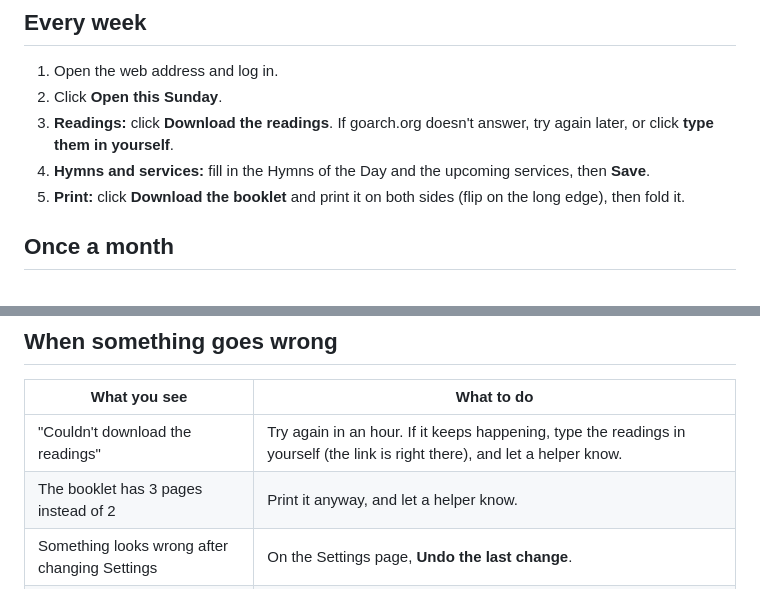
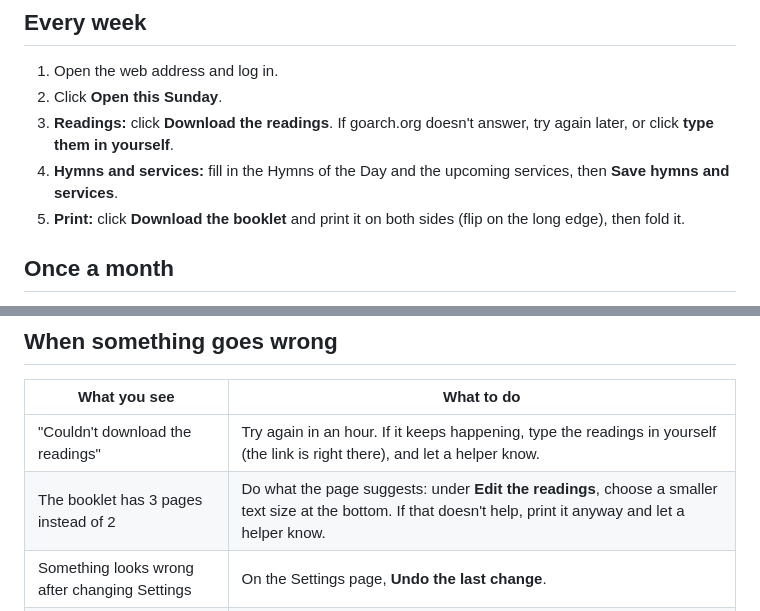
Before and after one commit to lnrssll/goarch-bulletin-builder, a Markdown page: deploy/HANDOVER.md, 2 parts joined by grey strips. Drawn GitHub-style.

Commit message:
Match the handover sheet to the buttons and the overflow fix
Step 4 named a "Save" button that reads "Save hymns and services", and
a 3-page booklet said to print anyway, though the Sunday page now points
to a smaller text size under "Edit the readings".

Co-Authored-By: Claude Opus 5.5 <noreply@anthropic.com>

```diff
--- a/deploy/HANDOVER.md
+++ b/deploy/HANDOVER.md
@@ -18,7 +18,7 @@ A website that makes the Sunday bulletin: it downloads the readings from goarch.
 1. Open the web address and log in.
 2. Click **Open this Sunday**.
 3. **Readings:** click **Download the readings**. If goarch.org doesn't answer, try again later, or click **type them in yourself**.
-4. **Hymns and services:** fill in the Hymns of the Day and the upcoming services, then **Save**.
+4. **Hymns and services:** fill in the Hymns of the Day and the upcoming services, then **Save hymns and services**.
 5. **Print:** click **Download the booklet** and print it on both sides (flip on the long edge), then fold it.
 
 ## Once a month
@@ -42,7 +42,7 @@ If any of these lapse, the website stops working. Make sure each one renews auto
 | What you see | What to do |
 |---|---|
 | "Couldn't download the readings" | Try again in an hour. If it keeps happening, type the readings in yourself (the link is right there), and let a helper know. |
-| The booklet has 3 pages instead of 2 | Print it anyway, and let a helper know. |
+| The booklet has 3 pages instead of 2 | Do what the page suggests: under **Edit the readings**, choose a smaller text size at the bottom. If that doesn't help, print it anyway and let a helper know. |
 | Something looks wrong after changing Settings | On the Settings page, **Undo the last change**. |
 | Forgot the password | Only someone with access to the Railway account can see or change it (below). |
 | The website doesn't open at all | Check the bills above first: an unpaid server or an expired web address are the most likely causes. Then call a helper. |
```
